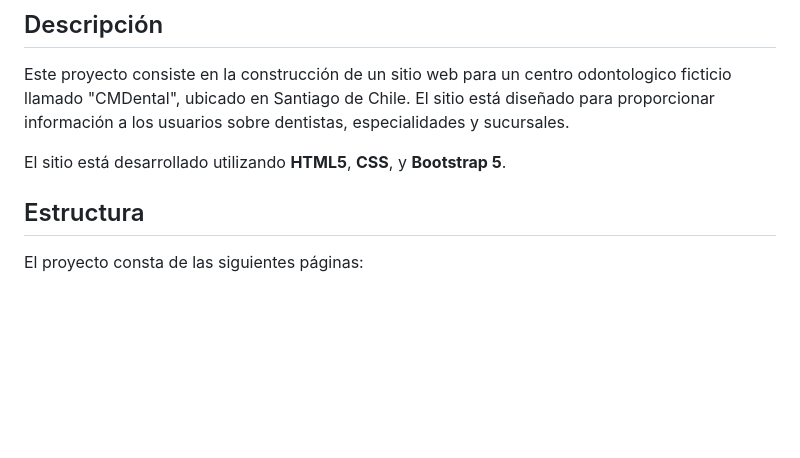
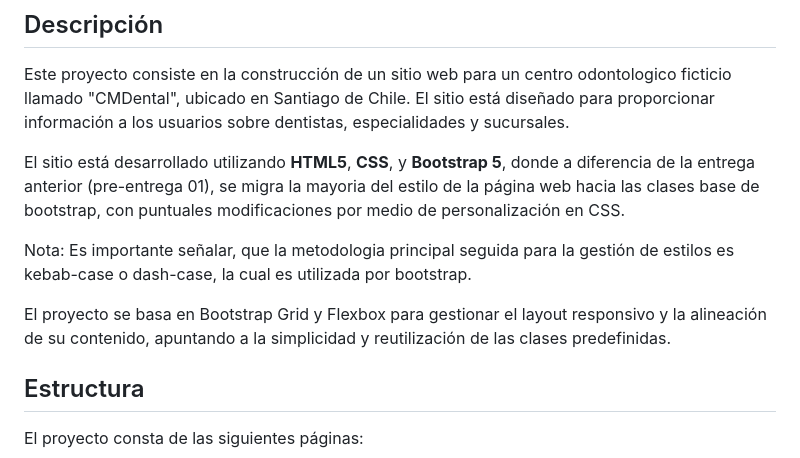
Before and after one commit to cbienzobasf/cmdental_front, a Markdown page: readme.md, the part around the change. Rendered like a GitHub page; blank space fills up the shorter version.

Commit message:
Actualización Readme

```diff
--- a/readme.md
+++ b/readme.md
@@ -12,7 +12,11 @@ Proyecto realizado por **Carlos Bienzobas** como parte de curso Desarrollo Web,
 
 Este proyecto consiste en la construcción de un sitio web para un centro odontologico ficticio llamado "CMDental", ubicado en Santiago de Chile. El sitio está diseñado para proporcionar información a los usuarios sobre dentistas, especialidades y sucursales.
 
-El sitio está desarrollado utilizando **HTML5**, **CSS**, y **Bootstrap 5**.
+El sitio está desarrollado utilizando **HTML5**, **CSS**, y **Bootstrap 5**, donde a diferencia de la entrega anterior (pre-entrega 01), se migra la mayoria del estilo de la página web hacia las clases base de bootstrap, con puntuales modificaciones por medio de personalización en CSS.
+
+Nota: Es importante señalar, que la metodologia principal seguida para la gestión de estilos es kebab-case o dash-case, la cual es utilizada por bootstrap.
+
+El proyecto se basa en  Bootstrap Grid y Flexbox para gestionar el layout responsivo y la alineación de su contenido, apuntando a  la simplicidad y reutilización de las clases predefinidas.
 
 ## Estructura
 
```
